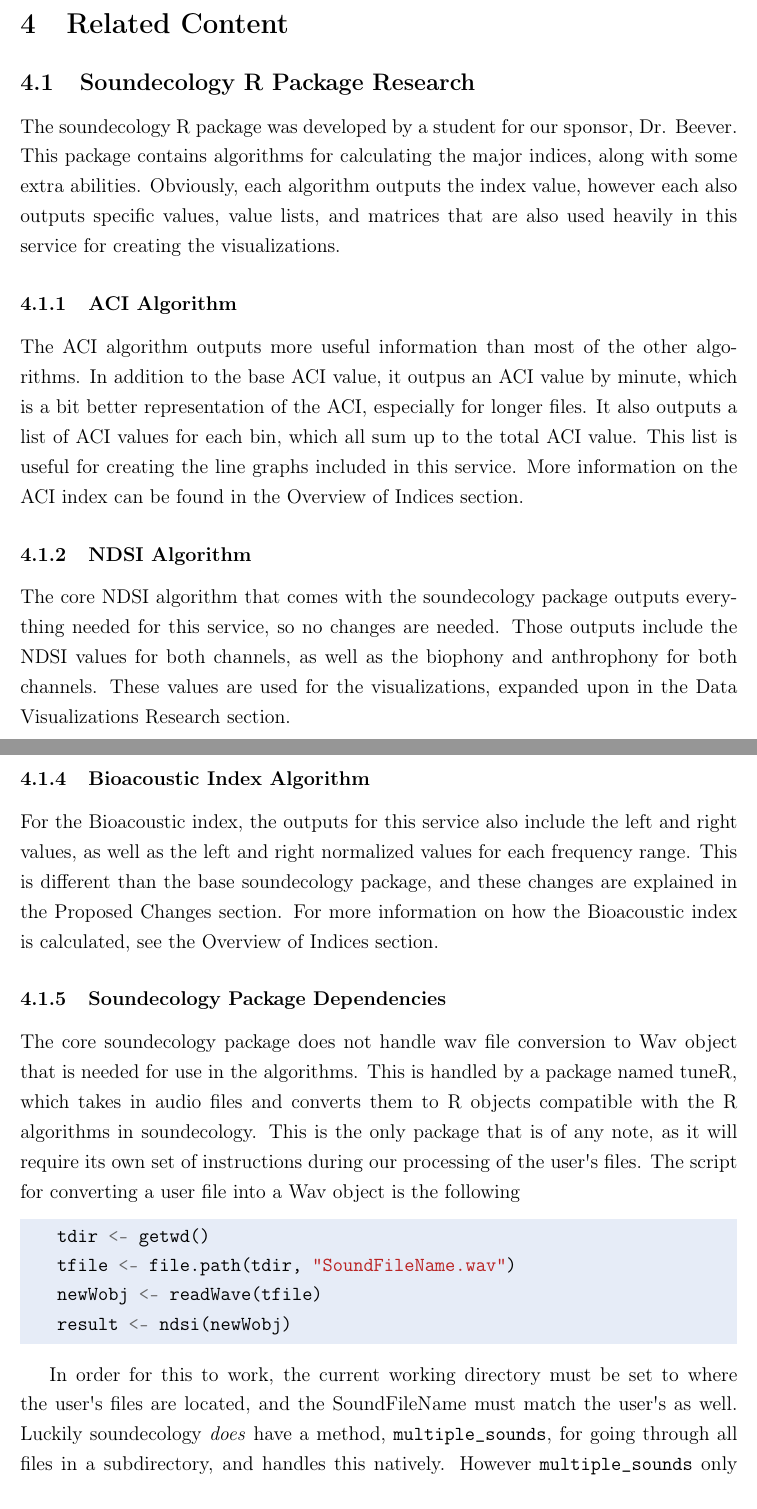
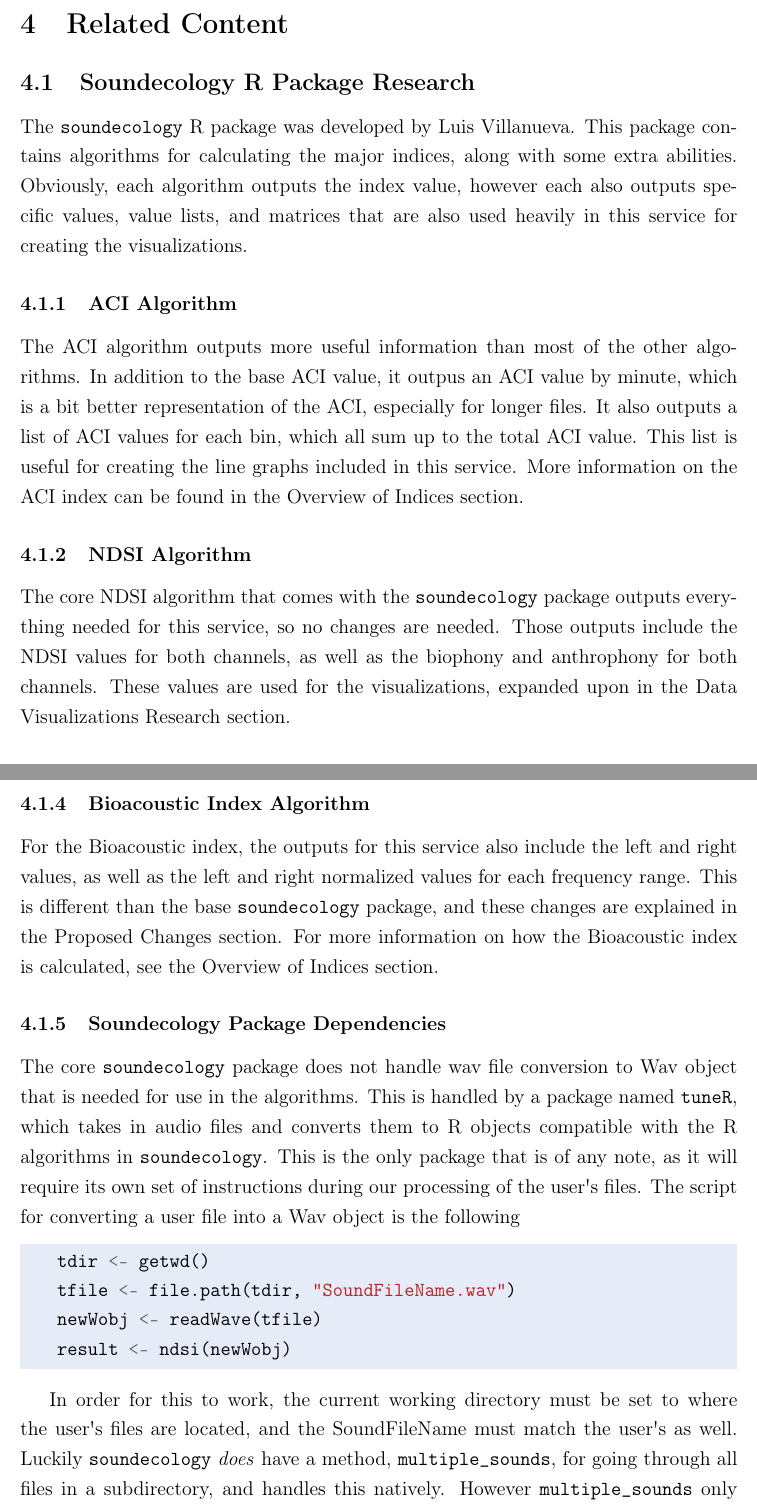
Before and after one commit to jonathanbeever/mangrove, a LaTeX document (docs/main.tex, which reads docs/Related_Content/soundecology/bioAlgorithm.tex, docs/Related_Content/soundecology/dependencies.tex, docs/Related_Content/soundecology/ndsiAlgorithm.tex): two parts of pages 96 and 97 of 127, joined at a grey line, cut so that both start at the same text. Compiled offline with pdfLaTeX.

Commit message:
Update soundecology and tuneR formatting, change author credits

```diff
--- a/docs/Related_Content/soundecology/bioAlgorithm.tex
+++ b/docs/Related_Content/soundecology/bioAlgorithm.tex
@@ -1,2 +1,2 @@
 \subsubsection{Bioacoustic Index Algorithm}
-For the Bioacoustic index, the outputs for this service also include the left and right values, as well as the left and right normalized values for each frequency range. This is different than the base soundecology package, and these changes are explained in the Proposed Changes section. For more information on how the Bioacoustic index is calculated, see the Overview of Indices section.
+For the Bioacoustic index, the outputs for this service also include the left and right values, as well as the left and right normalized values for each frequency range. This is different than the base \codesnip{soundecology} package, and these changes are explained in the Proposed Changes section. For more information on how the Bioacoustic index is calculated, see the Overview of Indices section.
--- a/docs/Related_Content/soundecology/dependencies.tex
+++ b/docs/Related_Content/soundecology/dependencies.tex
@@ -1,5 +1,5 @@
 \subsubsection{Soundecology Package Dependencies}
-The core soundecology package does not handle wav file conversion to Wav object that is needed for use in the algorithms. This is handled by a package named tuneR, which takes in audio files and converts them to R objects compatible with the R algorithms in soundecology. This is the only package that is of any note, as it will require its own set of instructions during our processing of the user\textquotesingle s files. The script for converting a user file into a Wav object is the following
+The core \codesnip{soundecology} package does not handle wav file conversion to Wav object that is needed for use in the algorithms. This is handled by a package named \codesnip{tuneR}, which takes in audio files and converts them to R objects compatible with the R algorithms in \codesnip{soundecology}. This is the only package that is of any note, as it will require its own set of instructions during our processing of the user\textquotesingle s files. The script for converting a user file into a Wav object is the following
 
 \begin{javascriptcode}
   tdir <- getwd()
@@ -8,4 +8,4 @@ The core soundecology package does not handle wav file conversion to Wav object
   result <- ndsi(newWobj)
 \end{javascriptcode}
 
-In order for this to work, the current working directory must be set to where the user\textquotesingle s files are located, and the SoundFileName must match the user\textquotesingle s as well. Luckily soundecology \textit{does} have a method, \verb|multiple_sounds|, for going through all files in a subdirectory, and handles this natively. However \verb|multiple_sounds| only goes through a directory, not for single file use.
+In order for this to work, the current working directory must be set to where the user\textquotesingle s files are located, and the SoundFileName must match the user\textquotesingle s as well. Luckily \codesnip{soundecology} \textit{does} have a method, \verb|multiple_sounds|, for going through all files in a subdirectory, and handles this natively. However \verb|multiple_sounds| only goes through a directory, not for single file use.
--- a/docs/Related_Content/soundecology/ndsiAlgorithm.tex
+++ b/docs/Related_Content/soundecology/ndsiAlgorithm.tex
@@ -1,2 +1,2 @@
 \subsubsection{NDSI Algorithm}
-The core NDSI algorithm that comes with the soundecology package outputs everything needed for this service, so no changes are needed. Those outputs include the NDSI values for both channels, as well as the biophony and anthrophony for both channels. These values are used for the visualizations, expanded upon in the Data Visualizations Research section.
+The core NDSI algorithm that comes with the \codesnip{soundecology} package outputs everything needed for this service, so no changes are needed. Those outputs include the NDSI values for both channels, as well as the biophony and anthrophony for both channels. These values are used for the visualizations, expanded upon in the Data Visualizations Research section.
--- a/docs/Related_Content/soundecology/soundecology.tex
+++ b/docs/Related_Content/soundecology/soundecology.tex
@@ -1,5 +1,5 @@
 \subsection{Soundecology R Package Research}
-The soundecology R package was developed by a student for our sponsor, Dr. Beever. This package contains algorithms for calculating the major indices, along with some extra abilities. Obviously, each algorithm outputs the index value, however each also outputs specific values, value lists, and matrices that are also used heavily in this service for creating the visualizations.
+The \codesnip{soundecology} R package was developed by Luis Villanueva. This package contains algorithms for calculating the major indices, along with some extra abilities. Obviously, each algorithm outputs the index value, however each also outputs specific values, value lists, and matrices that are also used heavily in this service for creating the visualizations.
 
 \input{Related_Content/soundecology/aciAlgorithm}
 \input{Related_Content/soundecology/ndsiAlgorithm}
```
